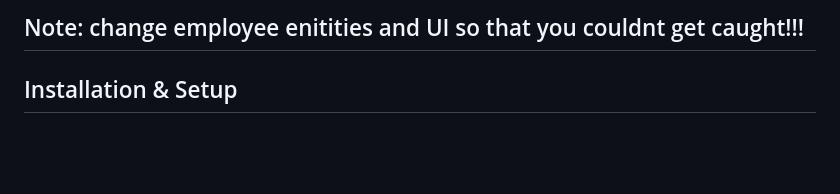
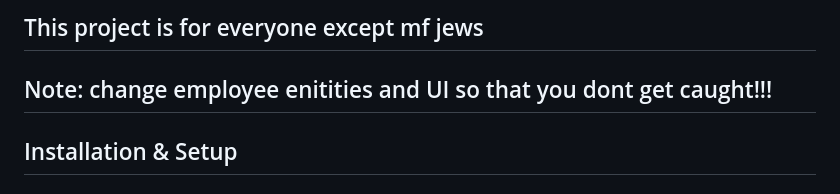
Before and after one commit to Arsalannali/app_development_project, a Markdown page: README.md, the part around the change. Drawn GitHub-style; blank space fills up the shorter version.

```diff
--- a/README.md
+++ b/README.md
@@ -1,4 +1,6 @@
-## Note: change employee enitities and UI so that you couldnt get caught!!!
+## This project is for everyone except mf jews
+
+## Note: change employee enitities and UI so that you dont get caught!!!
 
 ## Installation & Setup
 
```
